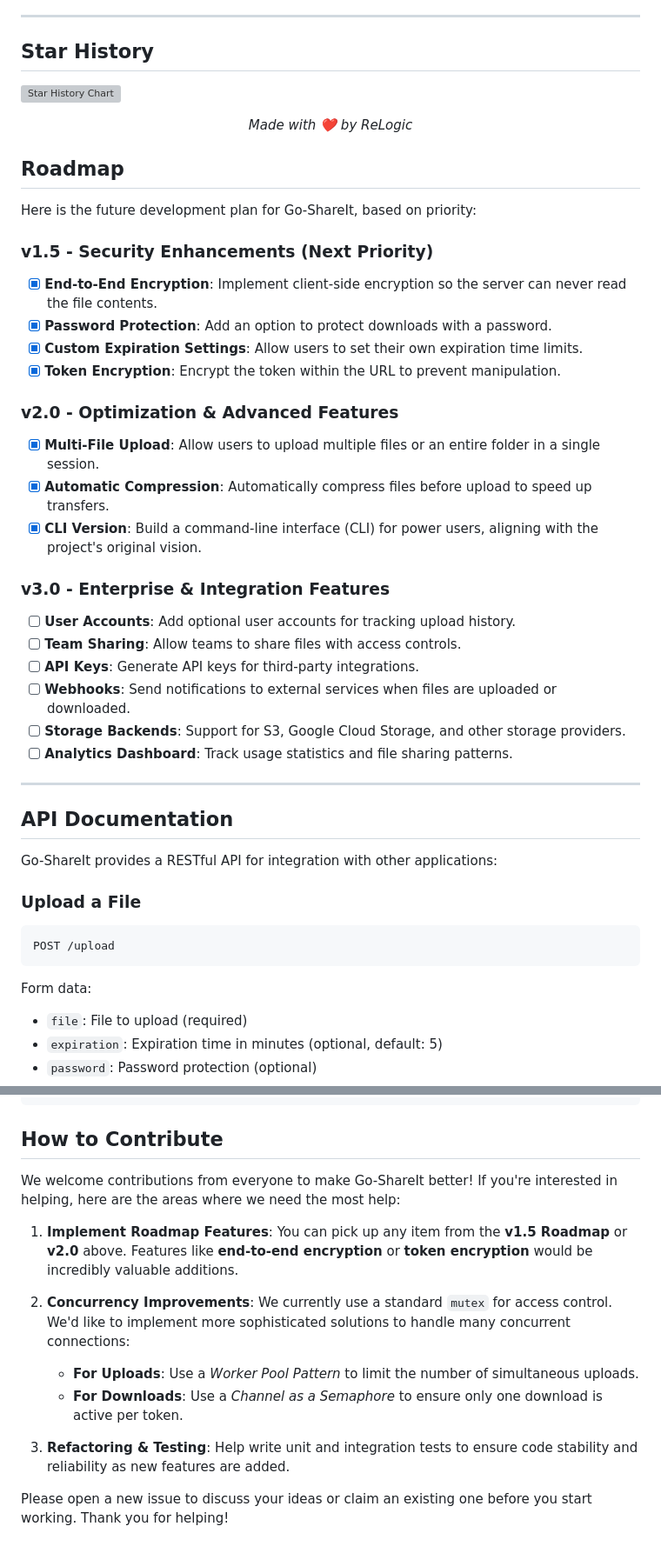
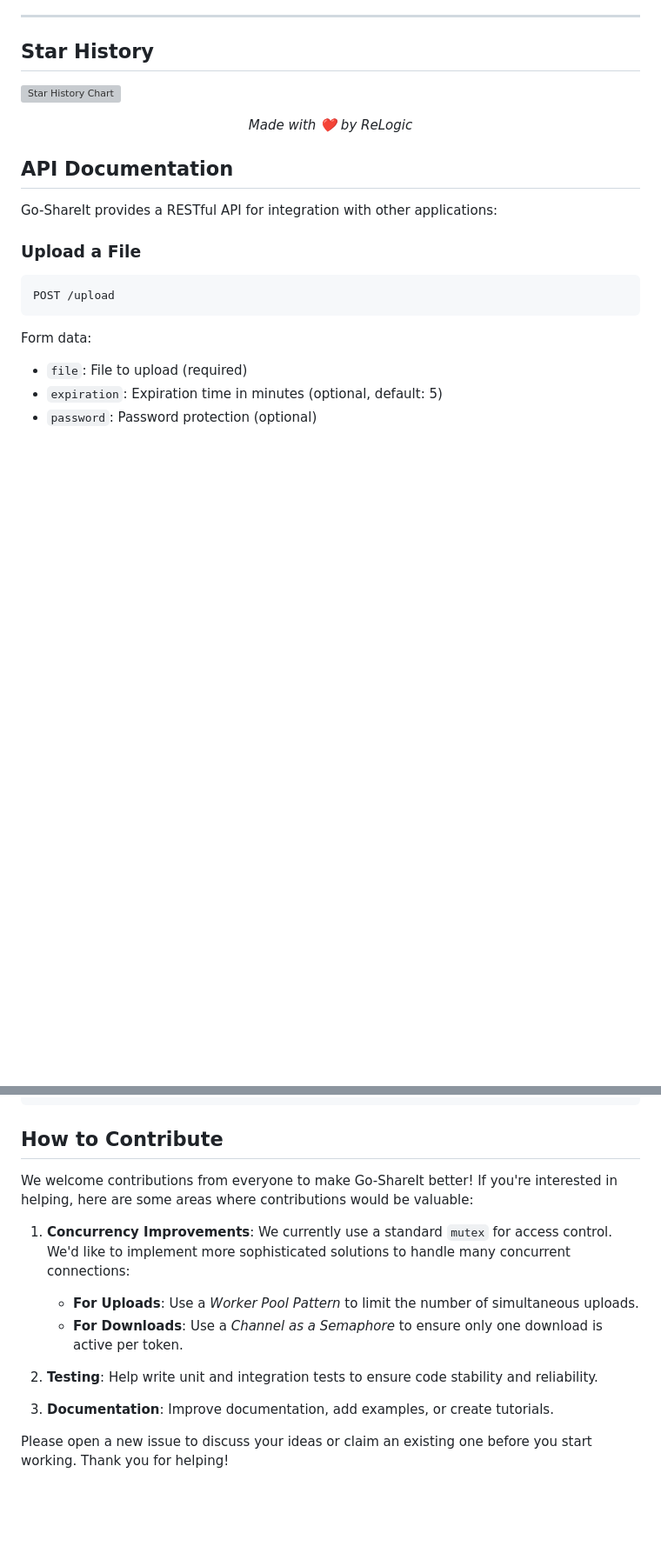
Before and after one commit to 0xReLogic/Go-ShareIt, a Markdown page: README.md, 2 parts joined by grey strips. Shown at 87% size. GitHub-like rendering; blank space fills up the shorter version; grey boxes are pictures that could not be loaded.

Commit message:
docs: remove roadmap section from README

```diff
--- a/README.md
+++ b/README.md
@@ -120,31 +120,6 @@ This project is licensed under the MIT License - see the [LICENSE](LICENSE) file
   <i>Made with ❤️ by ReLogic</i>
 </div>
 
-## Roadmap
-
-Here is the future development plan for Go-ShareIt, based on priority:
-
-### v1.5 - Security Enhancements (Next Priority)
-- [x] **End-to-End Encryption**: Implement client-side encryption so the server can never read the file contents.
-- [x] **Password Protection**: Add an option to protect downloads with a password.
-- [x] **Custom Expiration Settings**: Allow users to set their own expiration time limits.
-- [x] **Token Encryption**: Encrypt the token within the URL to prevent manipulation.
-
-### v2.0 - Optimization & Advanced Features
-- [x] **Multi-File Upload**: Allow users to upload multiple files or an entire folder in a single session.
-- [x] **Automatic Compression**: Automatically compress files before upload to speed up transfers.
-- [x] **CLI Version**: Build a command-line interface (CLI) for power users, aligning with the project's original vision.
-
-### v3.0 - Enterprise & Integration Features
-- [ ] **User Accounts**: Add optional user accounts for tracking upload history.
-- [ ] **Team Sharing**: Allow teams to share files with access controls.
-- [ ] **API Keys**: Generate API keys for third-party integrations.
-- [ ] **Webhooks**: Send notifications to external services when files are uploaded or downloaded.
-- [ ] **Storage Backends**: Support for S3, Google Cloud Storage, and other storage providers.
-- [ ] **Analytics Dashboard**: Track usage statistics and file sharing patterns.
-
----
-
 ## API Documentation
 
 Go-ShareIt provides a RESTful API for integration with other applications:
@@ -234,14 +209,14 @@ Response:
 
 ## How to Contribute
 
-We welcome contributions from everyone to make Go-ShareIt better! If you're interested in helping, here are the areas where we need the most help:
+We welcome contributions from everyone to make Go-ShareIt better! If you're interested in helping, here are some areas where contributions would be valuable:
 
-1.  **Implement Roadmap Features**: You can pick up any item from the **v1.5 Roadmap** or **v2.0** above. Features like **end-to-end encryption** or **token encryption** would be incredibly valuable additions.
-
-2.  **Concurrency Improvements**: We currently use a standard `mutex` for access control. We'd like to implement more sophisticated solutions to handle many concurrent connections:
+1.  **Concurrency Improvements**: We currently use a standard `mutex` for access control. We'd like to implement more sophisticated solutions to handle many concurrent connections:
     -   **For Uploads**: Use a *Worker Pool Pattern* to limit the number of simultaneous uploads.
     -   **For Downloads**: Use a *Channel as a Semaphore* to ensure only one download is active per token.
 
-3.  **Refactoring & Testing**: Help write unit and integration tests to ensure code stability and reliability as new features are added.
+2.  **Testing**: Help write unit and integration tests to ensure code stability and reliability.
+
+3.  **Documentation**: Improve documentation, add examples, or create tutorials.
 
 Please open a new issue to discuss your ideas or claim an existing one before you start working. Thank you for helping!
```
